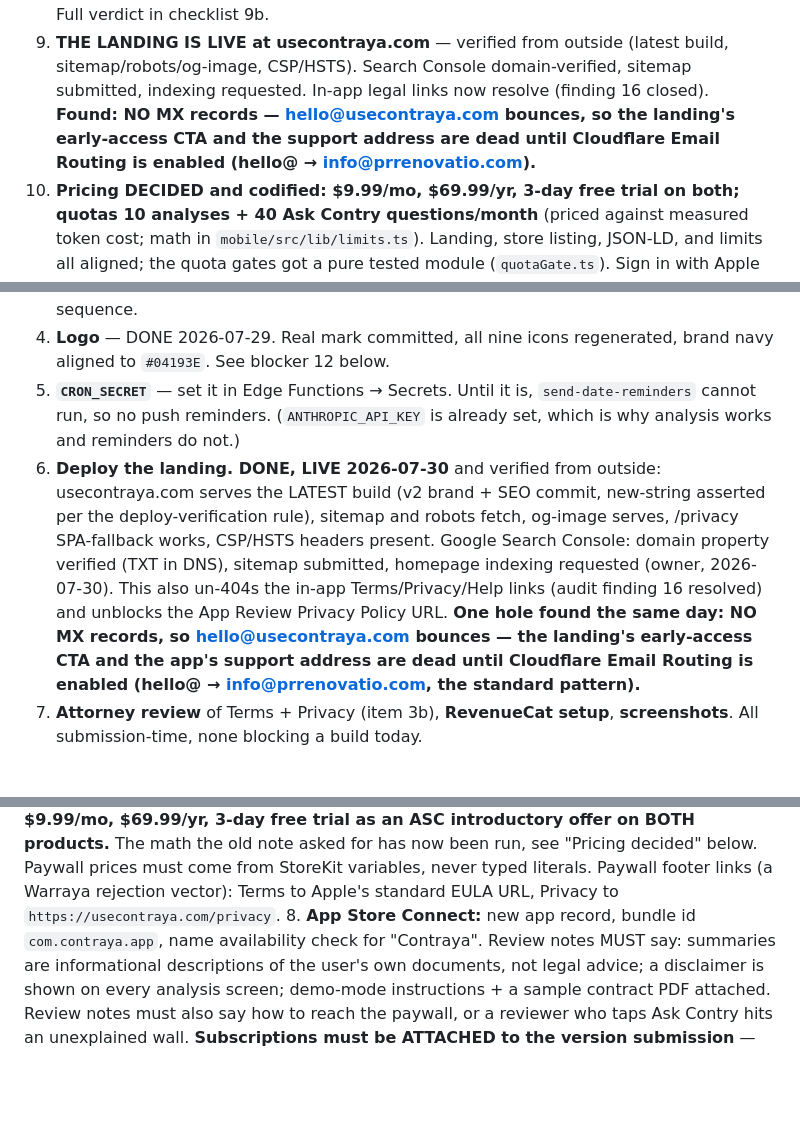
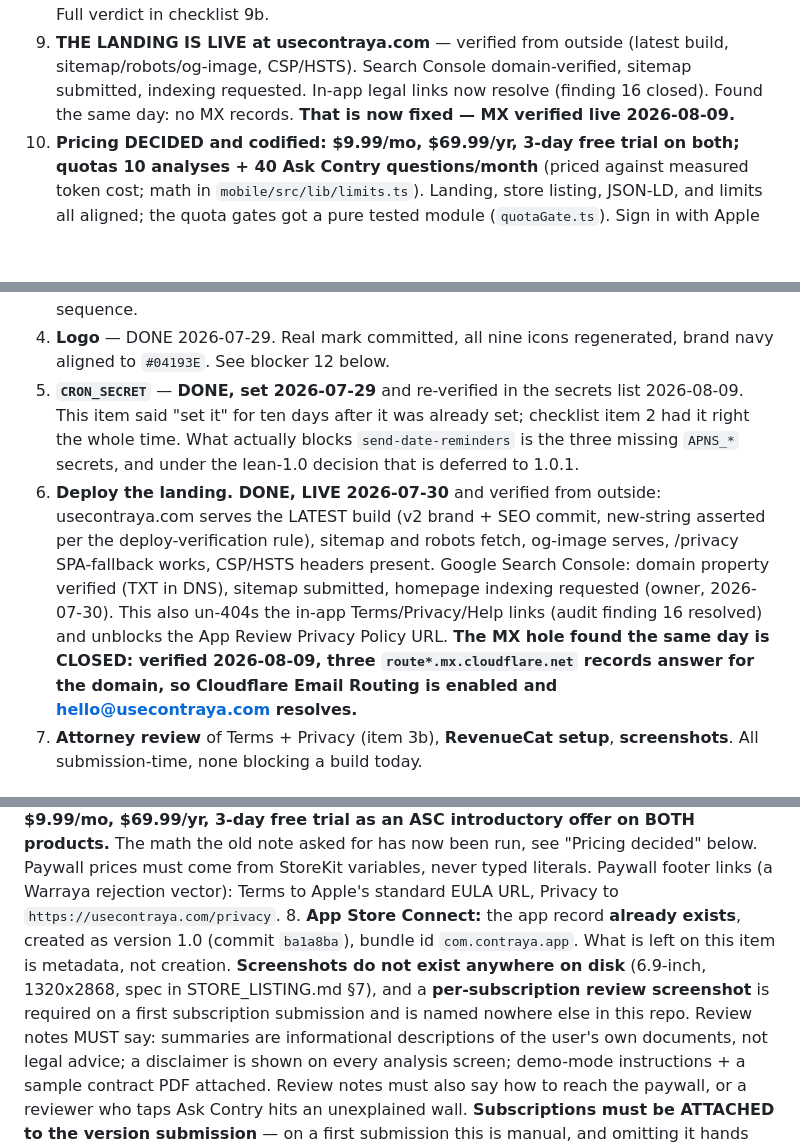
Before and after one commit to erubero/contraya, a Markdown page: STATUS.md, 3 parts joined by grey strips. Rendered like a GitHub page; blank space fills up the shorter version.

```diff
--- a/STATUS.md
+++ b/STATUS.md
@@ -38,10 +83,8 @@ What happened, in order, all committed and pushed:
 9. **THE LANDING IS LIVE at usecontraya.com** — verified from outside
    (latest build, sitemap/robots/og-image, CSP/HSTS). Search Console
    domain-verified, sitemap submitted, indexing requested. In-app legal
-   links now resolve (finding 16 closed). **Found: NO MX records —
-   hello@usecontraya.com bounces, so the landing's early-access CTA and
-   the support address are dead until Cloudflare Email Routing is enabled
-   (hello@ → info@prrenovatio.com).**
+   links now resolve (finding 16 closed). Found the same day: no MX records.
+   **That is now fixed — MX verified live 2026-08-09.**
 10. **Pricing DECIDED and codified: $9.99/mo, $69.99/yr, 3-day free trial
     on both; quotas 10 analyses + 40 Ask Contry questions/month** (priced
     against measured token cost; math in `mobile/src/lib/limits.ts`).
@@ -101,9 +144,11 @@ the remaining go/no-go; nothing below substitutes for it.
    dates are right. See "Device E2E smoke" below for the full sequence.
 4. **Logo** — DONE 2026-07-29. Real mark committed, all nine icons
    regenerated, brand navy aligned to `#04193E`. See blocker 12 below.
-5. **`CRON_SECRET`** — set it in Edge Functions → Secrets. Until it is,
-   `send-date-reminders` cannot run, so no push reminders. (`ANTHROPIC_API_KEY`
-   is already set, which is why analysis works and reminders do not.)
+5. **`CRON_SECRET`** — **DONE, set 2026-07-29** and re-verified in the secrets
+   list 2026-08-09. This item said "set it" for ten days after it was already
+   set; checklist item 2 had it right the whole time. What actually blocks
+   `send-date-reminders` is the three missing `APNS_*` secrets, and under the
+   lean-1.0 decision that is deferred to 1.0.1.
 6. **Deploy the landing. DONE, LIVE 2026-07-30** and verified from outside:
    usecontraya.com serves the LATEST build (v2 brand + SEO commit,
    new-string asserted per the deploy-verification rule), sitemap and
@@ -112,10 +157,9 @@ the remaining go/no-go; nothing below substitutes for it.
    in DNS), sitemap submitted, homepage indexing requested (owner,
    2026-07-30). This also un-404s the in-app Terms/Privacy/Help links
    (audit finding 16 resolved) and unblocks the App Review Privacy Policy
-   URL. **One hole found the same day: NO MX records, so
-   hello@usecontraya.com bounces — the landing's early-access CTA and the
-   app's support address are dead until Cloudflare Email Routing is
-   enabled (hello@ → info@prrenovatio.com, the standard pattern).**
+   URL. **The MX hole found the same day is CLOSED: verified 2026-08-09,
+   three `route*.mx.cloudflare.net` records answer for the domain, so
+   Cloudflare Email Routing is enabled and hello@usecontraya.com resolves.**
 7. **Attorney review** of Terms + Privacy (item 3b), **RevenueCat setup**,
    **screenshots**. All submission-time, none blocking a build today.
 
@@ -929,8 +973,12 @@ describe-never-advise). claude-sonnet-5 via the Claude API stays.
    StoreKit variables, never typed literals. Paywall footer links (a Warraya
    rejection vector): Terms to Apple's standard EULA URL, Privacy to
    `https://usecontraya.com/privacy`.
-8. **App Store Connect:** new app record, bundle id `com.contraya.app`,
-   name availability check for "Contraya". Review notes MUST say: summaries
+8. **App Store Connect:** the app record **already exists**, created as
+   version 1.0 (commit `ba1a8ba`), bundle id `com.contraya.app`. What is left
+   on this item is metadata, not creation. **Screenshots do not exist anywhere
+   on disk** (6.9-inch, 1320x2868, spec in STORE_LISTING.md §7), and a
+   **per-subscription review screenshot** is required on a first subscription
+   submission and is named nowhere else in this repo. Review notes MUST say: summaries
    are informational descriptions of the user's own documents, not legal
    advice; a disclaimer is shown on every analysis screen; demo-mode
    instructions + a sample contract PDF attached. Review notes must also say
```
Also changed, not shown: other parts of STATUS.md (+50 -3 lines), mobile/STORE_LISTING.md (+18 -9 lines).
